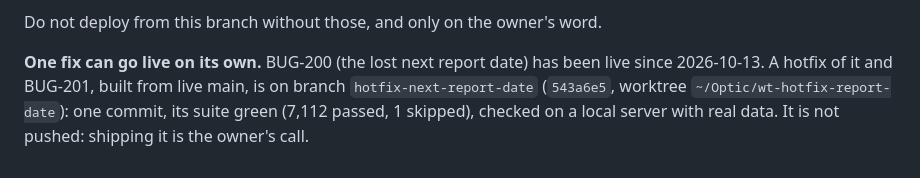
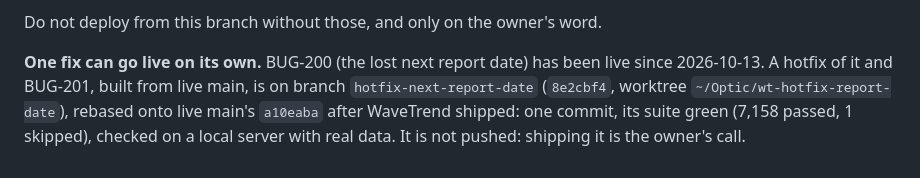
Before and after one commit to alexyazji2-boop/optic, a Markdown page: docs/post-demo-ultra/FINAL_REPORT.md, the part around the change. Rendered like a GitHub page.

```diff
--- a/docs/post-demo-ultra/FINAL_REPORT.md
+++ b/docs/post-demo-ultra/FINAL_REPORT.md
@@ -257,6 +257,7 @@ the risks in section 8 for a staging audience. These manual and outside checks a
 Do not deploy from this branch without those, and only on the owner's word.
 
 **One fix can go live on its own.** BUG-200 (the lost next report date) has been live since 2026-10-13. A hotfix of it and
-BUG-201, built from live main, is on branch `hotfix-next-report-date` (`543a6e5`, worktree `~/Optic/wt-hotfix-report-date`):
-one commit, its suite green (7,112 passed, 1 skipped), checked on a local server with real data. It is not pushed: shipping
+BUG-201, built from live main, is on branch `hotfix-next-report-date` (`8e2cbf4`, worktree `~/Optic/wt-hotfix-report-date`),
+rebased onto live main's `a10eaba` after WaveTrend shipped: one commit, its suite green (7,158 passed, 1 skipped), checked on
+a local server with real data. It is not pushed: shipping
 it is the owner's call.
```
Also changed, not shown: docs/post-demo-ultra/PROGRESS.md (+3 -2 lines), docs/post-demo-ultra/TEST_RESULTS.md (+4 -0 lines).
